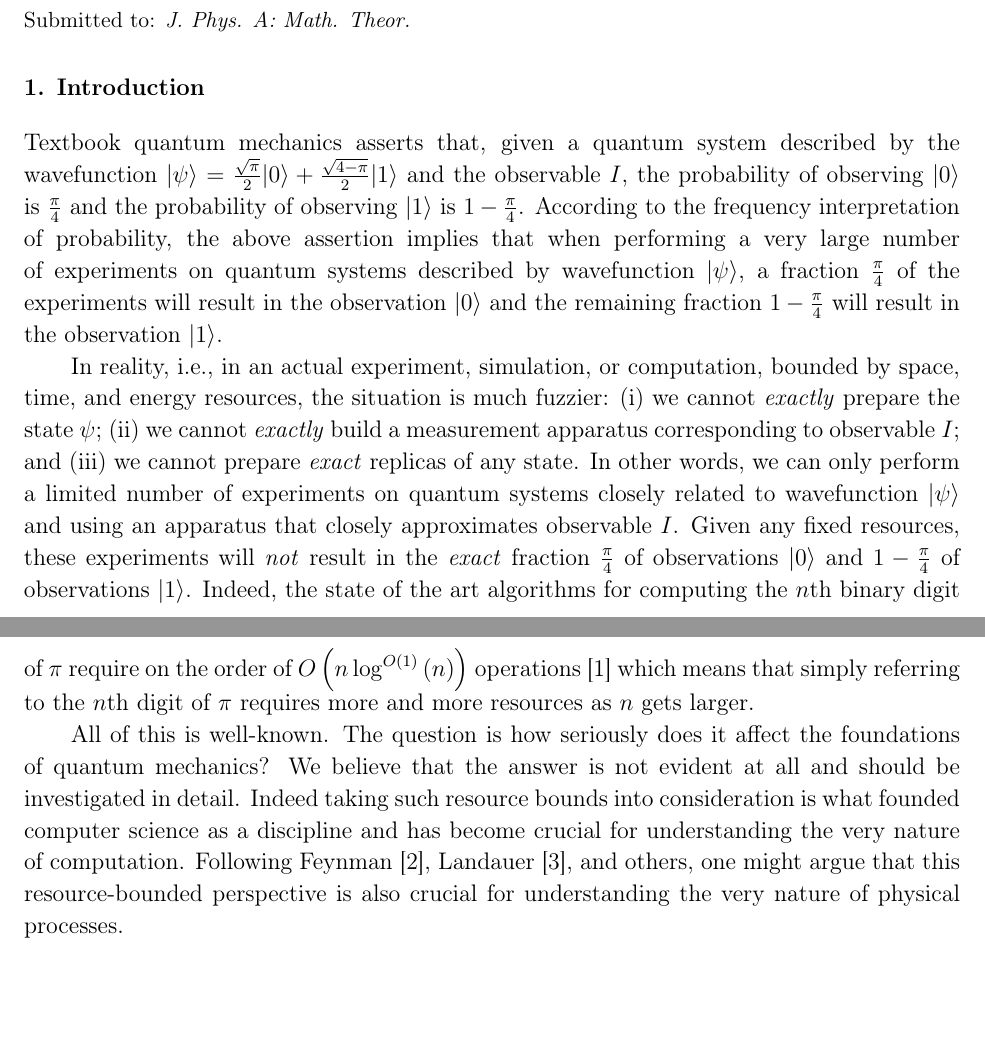
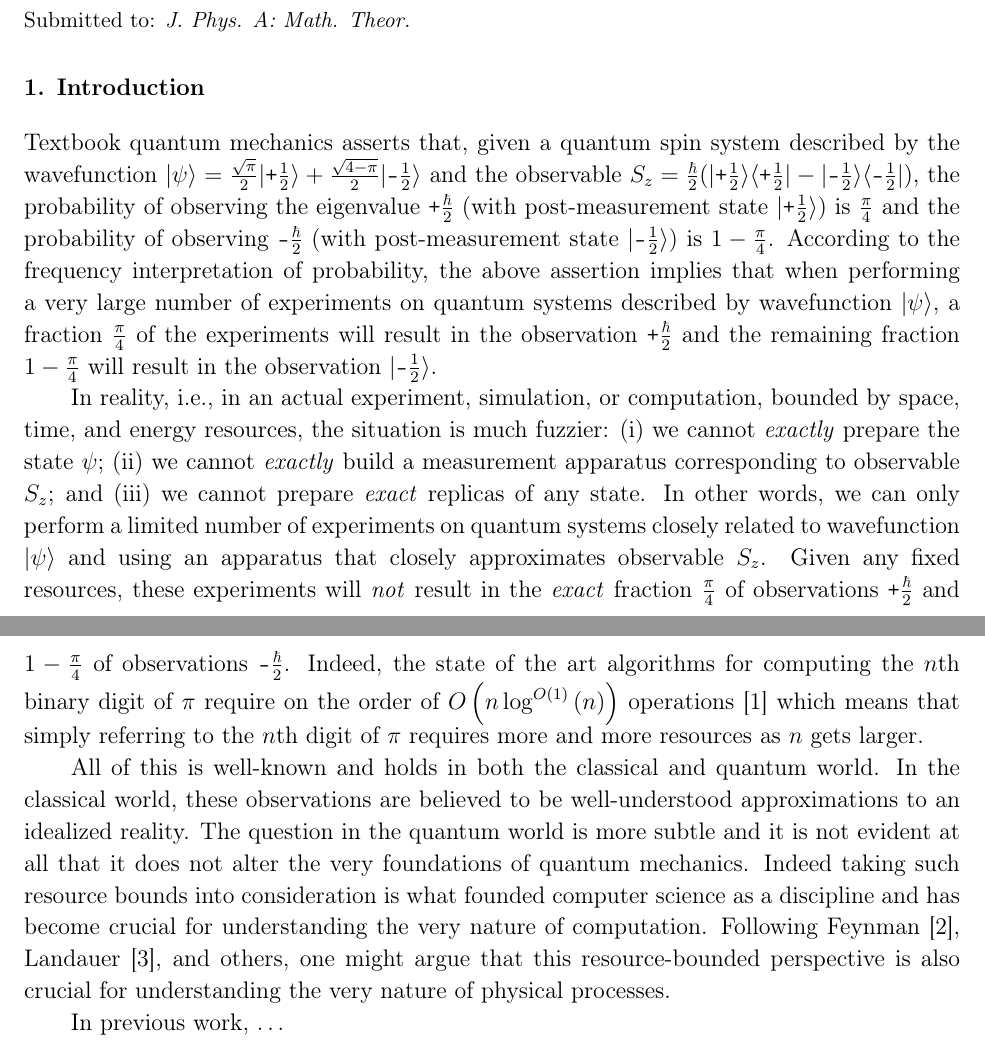
Before and after one commit to yuttai/Contextuality-and-Nonlocality-in-Discrete-Quantum-Theory, a LaTeX paper (prop_iop.tex): two parts of pages 1 and 2 of 34, joined at a grey line, cut so that both start at the same text, the shorter picture padded with empty space. Compiled offline with pdfLaTeX.

Commit message:
fixed intro

```diff
--- a/prop_iop.tex
+++ b/prop_iop.tex
@@ -32,6 +32,8 @@
 \newcommand{\unknown}{{\mbox{\wesa{unknown}}}}
 \newcommand{\midd}{{\mbox{\wesa{middle}}}}
 \newcommand{\ket}[1]{{\left\vert{#1}\right\rangle}}
+\newcommand{\fket}[1]{{|#1\rangle}}
+\newcommand{\fproj}[1]{|#1\rangle\langle #1|}
 \newcommand{\op}[2]{\ensuremath{\left\vert{#1}\middle\rangle\middle\langle{#2}\right\vert}}
 \newcommand{\proj}[1]{\op{#1}{#1}}
 \newcommand{\ps}{\texttt{+}}
@@ -69,46 +71,52 @@ probability, discrete quantum theory}
 %%%%%%%%%%%%%%%%%%%%%%%%%%%%%%%%%%%%%%%%%%%%%%%%%%%%%%%%%%%%%%%%%%%%%%%%%%%%%%
 \section{Introduction}
 
-Textbook quantum mechanics asserts that, given a quantum system
+Textbook quantum mechanics asserts that, given a quantum spin system
 described by the wavefunction
-$\ket{\psi}=\frac{\sqrt{\pi}}{2}\ket{0}+\frac{\sqrt{4-\pi}}{2}\ket{1}$
-and the observable $I$, the probability of observing $\ket{0}$ is
-$\frac{\pi}{4}$ and the probability of observing $\ket{1}$ is
-$1-\frac{\pi}{4}$. According to the frequency interpretation of
-probability, the above assertion implies that when performing a very
-large number of experiments on quantum systems described by
-wavefunction $\ket{\psi}$, a fraction $\frac{\pi}{4}$ of the
-experiments will result in the observation $\ket{0}$ and the remaining
-fraction $1-\frac{\pi}{4}$ will result in the observation
-$\ket{1}$.
+$\ket{\psi}=\frac{\sqrt{\pi}}{2}\fket{\ps\frac{1}{2}}+\frac{\sqrt{4-\pi}}{2}\fket{\minus\frac{1}{2}}$
+and the observable $S_z = \frac{\hbar}{2}(\fproj{\ps\frac{1}{2}}-\fproj{\minus\frac{1}{2}})$,
+the probability of observing the eigenvalue $\ps\frac{\hbar}{2}$ (with
+post-measurement state $\fket{\ps\frac{1}{2}}$) is $\frac{\pi}{4}$ and
+the probability of observing $\minus\frac{\hbar}{2}$ (with post-measurement
+state $\fket{\minus\frac{1}{2}}$) is $1-\frac{\pi}{4}$. According to the
+frequency interpretation of probability, the above assertion implies
+that when performing a very large number of experiments on quantum
+systems described by wavefunction $\ket{\psi}$, a fraction
+$\frac{\pi}{4}$ of the experiments will result in the observation
+$\ps\frac{\hbar}{2}$ and the remaining fraction $1-\frac{\pi}{4}$ will
+result in the observation $\fket{\minus\frac{1}{2}}$.
 
 In reality, i.e., in an actual experiment, simulation, or computation,
 bounded by space, time, and energy resources, the situation is much
 fuzzier: (i) we cannot \emph{exactly} prepare the state $\psi$; (ii)
 we cannot \emph{exactly} build a measurement apparatus corresponding
-to observable $I$; and (iii) we cannot prepare \emph{exact} replicas
+to observable $S_z$; and (iii) we cannot prepare \emph{exact} replicas
 of any state. In other words, we can only perform a limited number of
 experiments on quantum systems closely related to wavefunction
 $\ket{\psi}$ and using an apparatus that closely approximates
-observable $I$. Given any fixed resources, these experiments will
+observable $S_z$. Given any fixed resources, these experiments will
 \emph{not} result in the \emph{exact} fraction $\frac{\pi}{4}$ of
-observations $\ket{0}$ and $1-\frac{\pi}{4}$ of observations
-$\ket{1}$. Indeed, the state of the art algorithms for computing the
-$n$th binary digit of~$\pi$ require on the order of
+observations $\ps\frac{\hbar}{2}$ and $1-\frac{\pi}{4}$ of observations
+$\minus\frac{\hbar}{2}$. Indeed, the state of the art algorithms for
+computing the $n$th binary digit of~$\pi$ require on the order of
 $O\left(n\log^{O\left(1\right)}\left(n\right)\right)$
 operations~\cite{journals/moc/BaileyBP97} which means that simply
 referring to the $n$th digit of $\pi$ requires more and more resources
-as $n$ gets larger.
-
-All of this is well-known. The question is how seriously does it
-affect the foundations of quantum mechanics? We believe that the
-answer is not evident at all and should be investigated in
-detail. Indeed taking such resource bounds into consideration is what
-founded computer science as a discipline and has become crucial for
+as~$n$ gets larger.
+
+All of this is well-known and holds in both the classical and quantum
+world. In the classical world, these observations are believed to be
+well-understood approximations to an idealized reality. The question
+in the quantum world is more subtle and it is not evident at all that
+it does not alter the very foundations of quantum mechanics. Indeed
+taking such resource bounds into consideration is what founded
+computer science as a discipline and has become crucial for
 understanding the very nature of computation. Following
 Feynman~\cite{Feynman1982Simulating}, Landauer~\cite{Landauer1996188},
 and others, one might argue that this resource-bounded perspective is
 also crucial for understanding the very nature of physical processes.
+
+In previous work, \ldots
 
 \newpage
 
```
